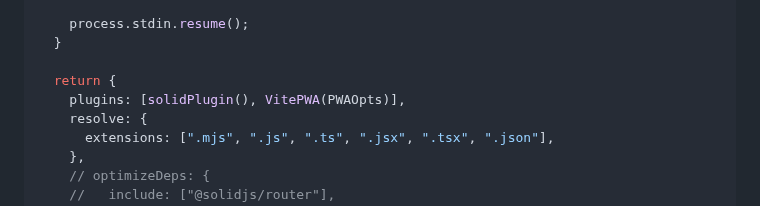
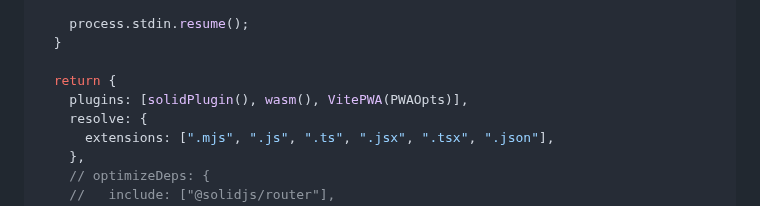
Before and after one commit to dwyl/PWA-Liveview, a Markdown page: README.md, the part around the change. GitHub-like rendering; folded sections open.

```diff
--- a/README.md
+++ b/README.md
@@ -490,7 +490,7 @@ export default defineConfig(({ command, mode }) => {
   }
 
   return {
-    plugins: [solidPlugin(), VitePWA(PWAOpts)],
+    plugins: [solidPlugin(), wasm(), VitePWA(PWAOpts)],
     resolve: {
       extensions: [".mjs", ".js", ".ts", ".jsx", ".tsx", ".json"],
     },
```
